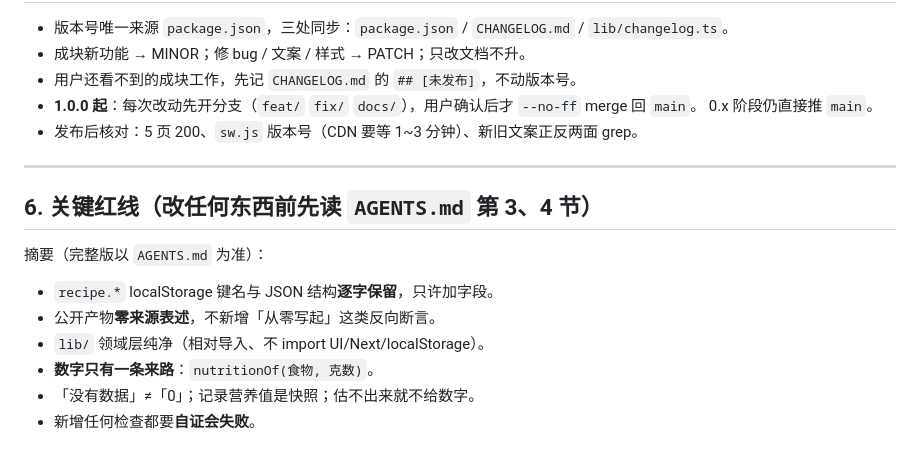
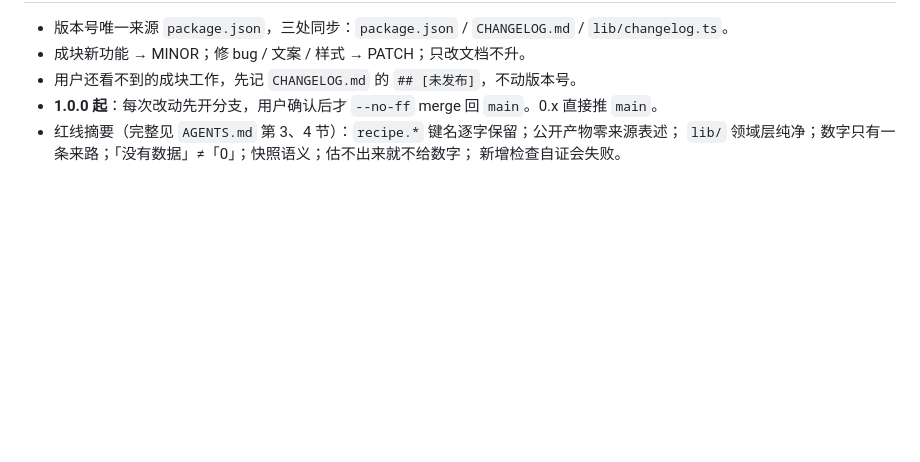
Before and after one commit to Orang1ver/yuanqi-ledger, a Markdown page: docs/ROADMAP.md, the part around one of its changes. GitHub-like rendering; blank space fills up the shorter version.

```diff
--- a/docs/ROADMAP.md
+++ b/docs/ROADMAP.md
@@ -104,19 +121,7 @@
 - 版本号唯一来源 `package.json`，三处同步：`package.json` / `CHANGELOG.md` / `lib/changelog.ts`。
 - 成块新功能 → MINOR；修 bug / 文案 / 样式 → PATCH；只改文档不升。
 - 用户还看不到的成块工作，先记 `CHANGELOG.md` 的 `## [未发布]`，不动版本号。
-- **1.0.0 起**：每次改动先开分支（`feat/` `fix/` `docs/`），用户确认后才 `--no-ff` merge 回 `main`。
-  0.x 阶段仍直接推 `main`。
-- 发布后核对：5 页 200、`sw.js` 版本号（CDN 要等 1~3 分钟）、新旧文案正反两面 grep。
-
----
-
-## 6. 关键红线（改任何东西前先读 `AGENTS.md` 第 3、4 节）
-
-摘要（完整版以 `AGENTS.md` 为准）：
-
-- `recipe.*` localStorage 键名与 JSON 结构**逐字保留**，只许加字段。
-- 公开产物**零来源表述**，不新增「从零写起」这类反向断言。
-- `lib/` 领域层纯净（相对导入、不 import UI/Next/localStorage）。
-- **数字只有一条来路**：`nutritionOf(食物, 克数)`。
-- 「没有数据」≠「0」；记录营养值是快照；估不出来就不给数字。
-- 新增任何检查都要**自证会失败**。
+- **1.0.0 起**：每次改动先开分支，用户确认后才 `--no-ff` merge 回 `main`。0.x 直接推 `main`。
+- 红线摘要（完整见 `AGENTS.md` 第 3、4 节）：`recipe.*` 键名逐字保留；公开产物零来源表述；
+  `lib/` 领域层纯净；数字只有一条来路；「没有数据」≠「0」；快照语义；估不出来就不给数字；
+  新增检查自证会失败。
```
Also changed, not shown: other parts of docs/ROADMAP.md (+100 -83 lines).
